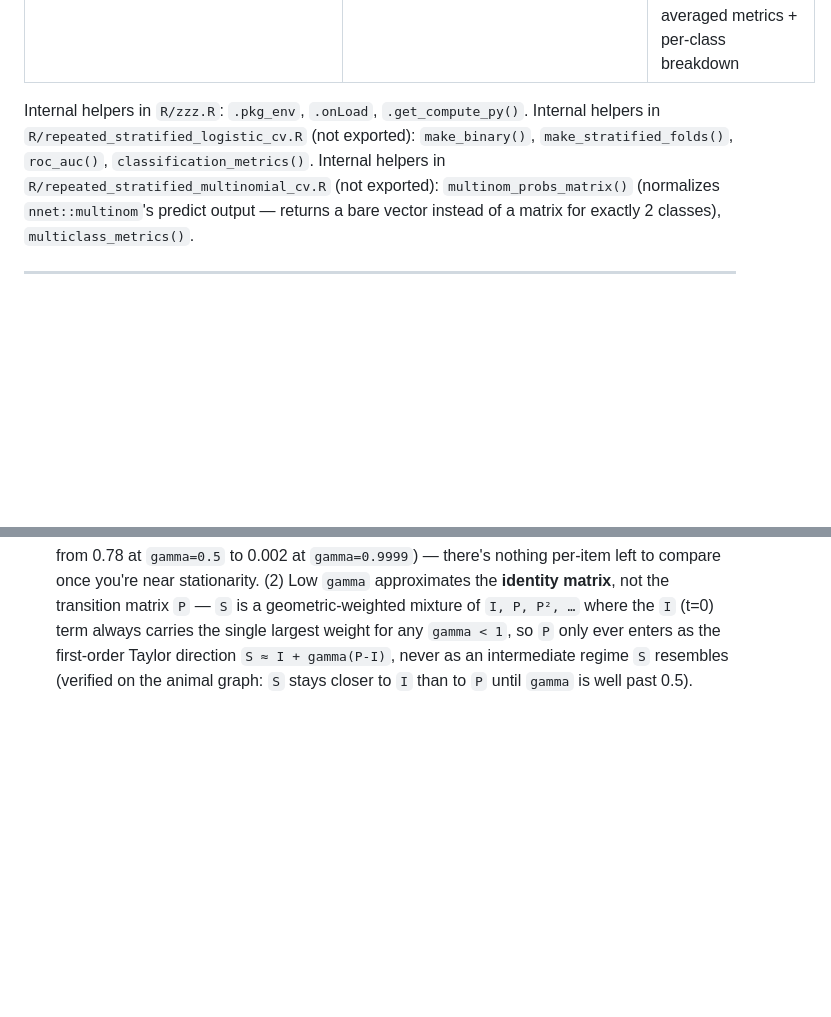
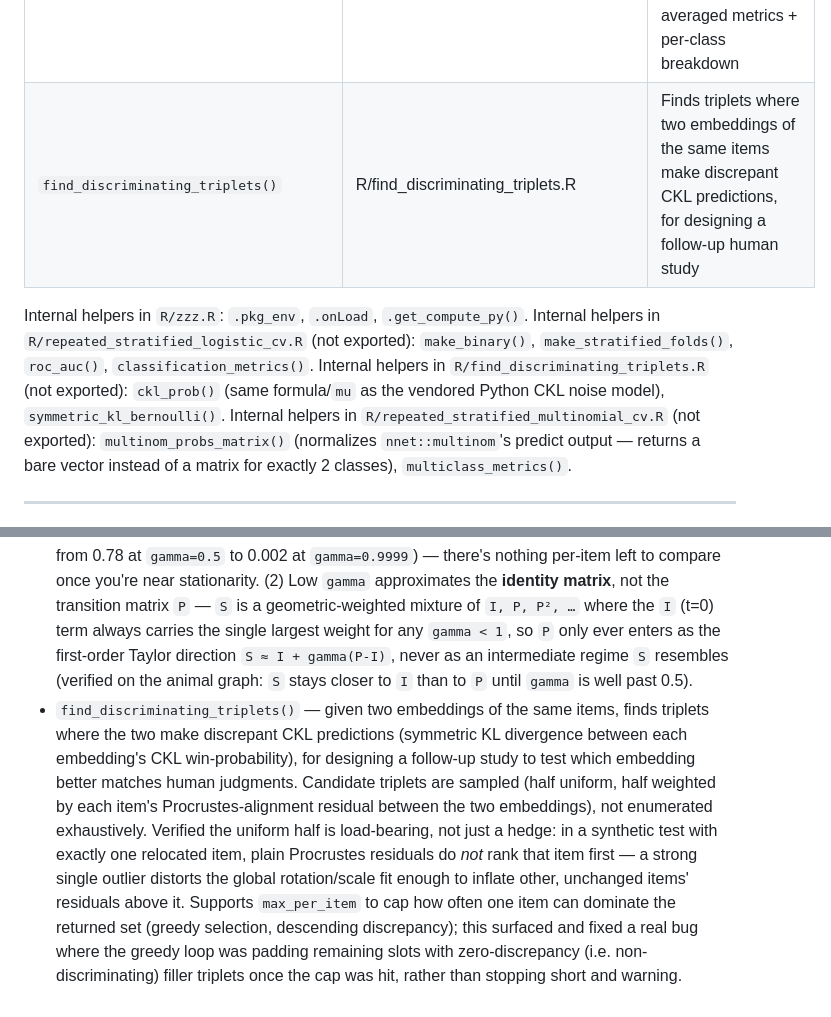
Before and after one commit to Knowledge-and-Concepts-Lab/tripletTools, a Markdown page: CLAUDE.md, 2 parts joined by grey strips. GitHub-like rendering; blank space fills up the shorter version.

Commit message:
Update CLAUDE.md: find_discriminating_triplets() function
Co-Authored-By: Claude Sonnet 5 <noreply@anthropic.com>

```diff
--- a/CLAUDE.md
+++ b/CLAUDE.md
@@ -67,9 +67,11 @@ docs/                     # pkgdown site — rebuild with pkgdown::build_site()
 | `successor_matrix()` | R/successor_matrix.R | Successor Representation from a weighted adjacency matrix |
 | `repeated_stratified_logistic_cv()` | R/repeated_stratified_logistic_cv.R | Repeated stratified CV logistic regression predicting a binary label from embedding coordinates |
 | `repeated_stratified_multinomial_cv()` | R/repeated_stratified_multinomial_cv.R | Sibling of the above for >2-class labels; `nnet::multinom()`-backed, macro-averaged metrics + per-class breakdown |
+| `find_discriminating_triplets()` | R/find_discriminating_triplets.R | Finds triplets where two embeddings of the same items make discrepant CKL predictions, for designing a follow-up human study |
 
 Internal helpers in `R/zzz.R`: `.pkg_env`, `.onLoad`, `.get_compute_py()`.
 Internal helpers in `R/repeated_stratified_logistic_cv.R` (not exported): `make_binary()`, `make_stratified_folds()`, `roc_auc()`, `classification_metrics()`.
+Internal helpers in `R/find_discriminating_triplets.R` (not exported): `ckl_prob()` (same formula/`mu` as the vendored Python CKL noise model), `symmetric_kl_bernoulli()`.
 Internal helpers in `R/repeated_stratified_multinomial_cv.R` (not exported): `multinom_probs_matrix()` (normalizes `nnet::multinom`'s predict output — returns a bare vector instead of a matrix for exactly 2 classes), `multiclass_metrics()`.
 
 ---
@@ -131,3 +133,4 @@ Internal helpers in `R/repeated_stratified_multinomial_cv.R` (not exported): `mu
 - **Caught and fixed a real error while building the vignette:** the "observed Procrustes correlation" numbers used throughout this session's validation work had been computed as `1 - sqrt(ss)` instead of the correct `sqrt(1 - ss)` (`get.rep.dist()`'s own convention: its output is a *distance*, `1 - sqrt(1-ss)`, so the correlation is `1 - distance = sqrt(1-ss)`, not `1 - sqrt(ss)`). Verified the fix two ways: it now matches `1 - get.rep.dist()`'s output exactly, and stays ≤ the theoretical ceiling (the wrong formula's numbers happened not to violate that by coincidence, but were still the wrong quantity being compared). Nothing shipped (R/, man/, committed data) was affected — only conversational claims and one commit message (not rewritten). If citing correlation numbers from this package's git history/commit messages predating this fix, recompute rather than trust them at face value.
 - **`vignettes/tripletTools.Rmd`** ("Get Started" guide) and a refreshed `README.md` landing page — see the `Repository layout` section above for why this vignette's filename matters and why it's the one exception to the eval=FALSE convention. Every vignette URL in the README was verified against a real local `pkgdown::build_site()` run (isolated temp library), not just assumed. Surfaced but did not fix a pre-existing, unrelated pkgdown accessibility warning: `overview_vignette.Rmd`'s `vmat-mean-1.png` figure is missing alt text.
 - Two useful `successor_matrix()`/`gamma` facts worth remembering if this comes up again: (1) `gamma = 1` is disallowed and shouldn't be approximated by `gamma` near 1 either — every row of `S` converges to the same shared stationary distribution as `gamma→1`, so per-item Hellinger distances collapse toward zero (verified: mean pairwise distance on the animal graph drops from 0.78 at `gamma=0.5` to 0.002 at `gamma=0.9999`) — there's nothing per-item left to compare once you're near stationarity. (2) Low `gamma` approximates the **identity matrix**, not the transition matrix `P` — `S` is a geometric-weighted mixture of `I, P, P², …` where the `I` (t=0) term always carries the single largest weight for any `gamma < 1`, so `P` only ever enters as the first-order Taylor direction `S ≈ I + gamma(P-I)`, never as an intermediate regime `S` resembles (verified on the animal graph: `S` stays closer to `I` than to `P` until `gamma` is well past 0.5).
+- `find_discriminating_triplets()` — given two embeddings of the same items, finds triplets where the two make discrepant CKL predictions (symmetric KL divergence between each embedding's CKL win-probability), for designing a follow-up study to test which embedding better matches human judgments. Candidate triplets are sampled (half uniform, half weighted by each item's Procrustes-alignment residual between the two embeddings), not enumerated exhaustively. Verified the uniform half is load-bearing, not just a hedge: in a synthetic test with exactly one relocated item, plain Procrustes residuals do *not* rank that item first — a strong single outlier distorts the global rotation/scale fit enough to inflate other, unchanged items' residuals above it. Supports `max_per_item` to cap how often one item can dominate the returned set (greedy selection, descending discrepancy); this surfaced and fixed a real bug where the greedy loop was padding remaining slots with zero-discrepancy (i.e. non-discriminating) filler triplets once the cap was hit, rather than stopping short and warning.
```
